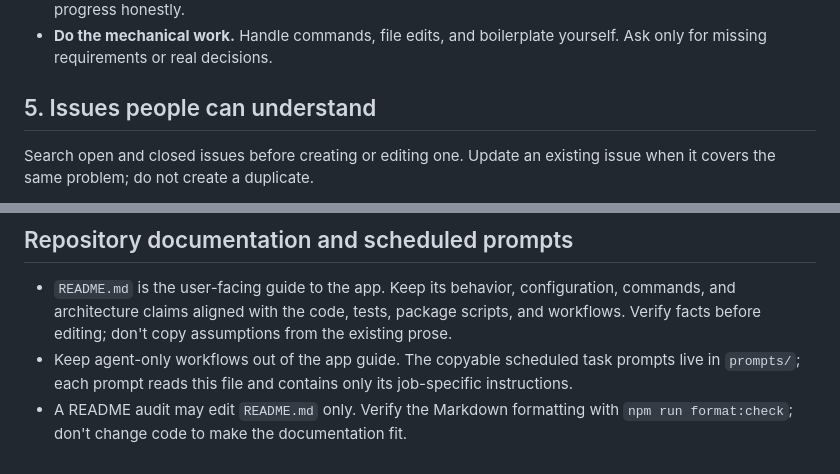
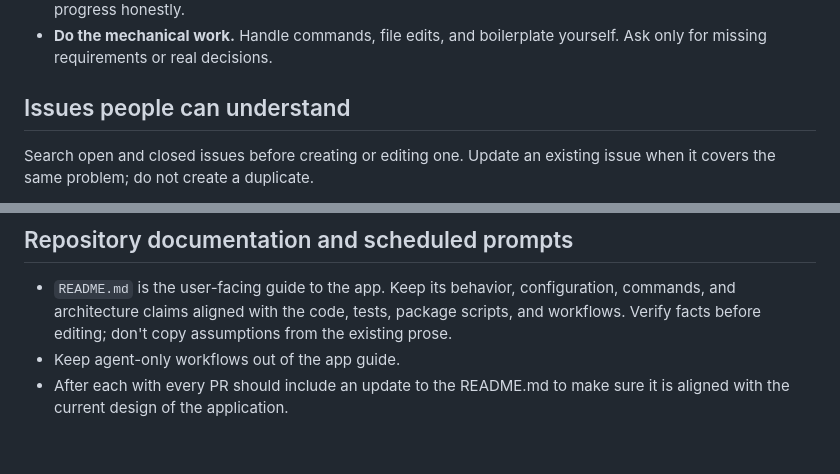
Before and after one commit to bifanaboy/liszt, a Markdown page: AGENTS.md, 2 parts joined by grey strips. Drawn GitHub-style.

Commit message:
Refactor AGENTS.md for clarity and conciseness
Removed redundant lines and clarified README update requirement.

```diff
--- a/AGENTS.md
+++ b/AGENTS.md
@@ -57,7 +57,7 @@ be corrected — it is just the setting.
 - **Do the mechanical work.** Handle commands, file edits, and boilerplate
   yourself. Ask only for missing requirements or real decisions.
 
-## 5. Issues people can understand
+## Issues people can understand
 
 Search open and closed issues before creating or editing one. Update an existing
 issue when it covers the same problem; do not create a duplicate.
@@ -111,8 +111,5 @@ Do not invent relationships or create a hierarchy for unrelated work.
   configuration, commands, and architecture claims aligned with the code,
   tests, package scripts, and workflows. Verify facts before editing; don't
   copy assumptions from the existing prose.
-- Keep agent-only workflows out of the app guide. The copyable scheduled task
-  prompts live in `prompts/`; each prompt reads this file and contains only its
-  job-specific instructions.
-- A README audit may edit `README.md` only. Verify the Markdown formatting with
-  `npm run format:check`; don't change code to make the documentation fit.
+- Keep agent-only workflows out of the app guide.
+- After each with every PR should include an update to the README.md to make sure it is aligned with the current design of the application.
```
